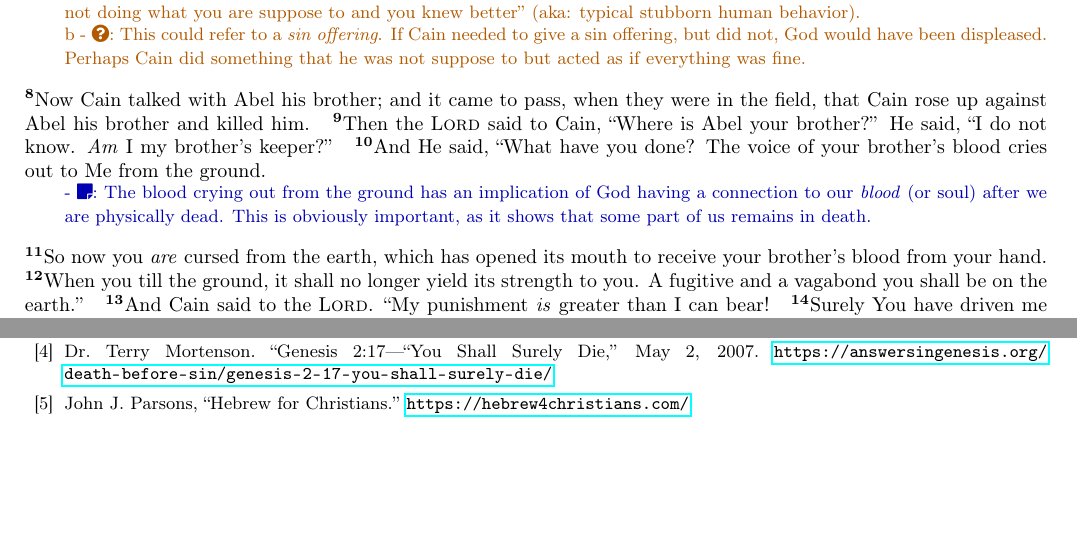
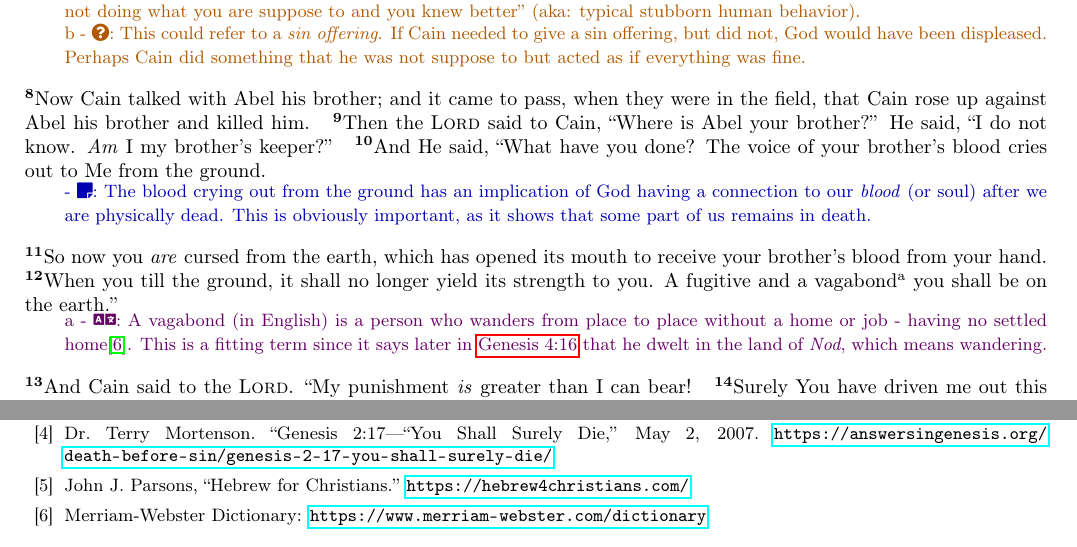
Before and after one commit to torodean/bible-notes, a LaTeX thesis (bible-notes.tex, which reads books/genesis/genesis4.tex, references.tex): two parts of pages 12 and 17 of 18, joined at a grey line, cut so that both start at the same text, the shorter picture padded with empty space. Compiled offline with pdfLaTeX.

Commit message:
Added some notes

```diff
--- a/books/genesis/genesis4.tex
+++ b/books/genesis/genesis4.tex
@@ -24,7 +24,9 @@
 	\generalnote{}{The blood crying out from the ground has an implication of God having a connection to our \textit{blood} (or soul) after we are physically dead. This is obviously important, as it shows that some part of us remains in death.}
 
 \bverse So now you \textit{are} cursed from the earth, which has opened its mouth to receive your brother's blood from your hand.
-\bverse When you till the ground, it shall no longer yield its strength to you. A fugitive and a vagabond you shall be on the earth.''
+\bverse When you till the ground, it shall no longer yield its strength to you. A fugitive and a vagabond\vmark{a} you shall be on the earth.''
+	\translationnote{a}{A vagabond (in English) is a person who wanders from place to place without a home or job - having no settled home\cite{Dictionary-Merriam-Webster}. This is a fitting term since it says later in \bref{Genesis 4:16} that he dwelt in the land of \textit{Nod}, which means wandering.}
+
 \bverse And Cain said to the \lord. ``My punishment \textit{is} greater than I can bear!
 \bverse Surely You have driven me out this day from the face of the ground: I shall be hidden from Your face: I shall be a fugitive and a vagabond on the earth, and it will happen \textit{that} anyone who finds me will kill me.''
 \bverse And the \lord said to him, ``Therefore, whoever kills Cain, vengeance shall be taken on him sevenfold.'' And the \lord set a mark on Cain, lest anyone finding him should kill him.
--- a/references.tex
+++ b/references.tex
@@ -11,5 +11,7 @@
 
 	\bibitem{Parsons Hebrew for Christians} John J. Parsons, ``Hebrew for Christians.'' \url{https://hebrew4christians.com/}
 
+	\bibitem{Dictionary-Merriam-Webster} Merriam-Webster Dictionary: \url{https://www.merriam-webster.com/dictionary}
+
 \end{thebibliography}
 }
```
Also changed, not shown: bible-notes.pdf.
